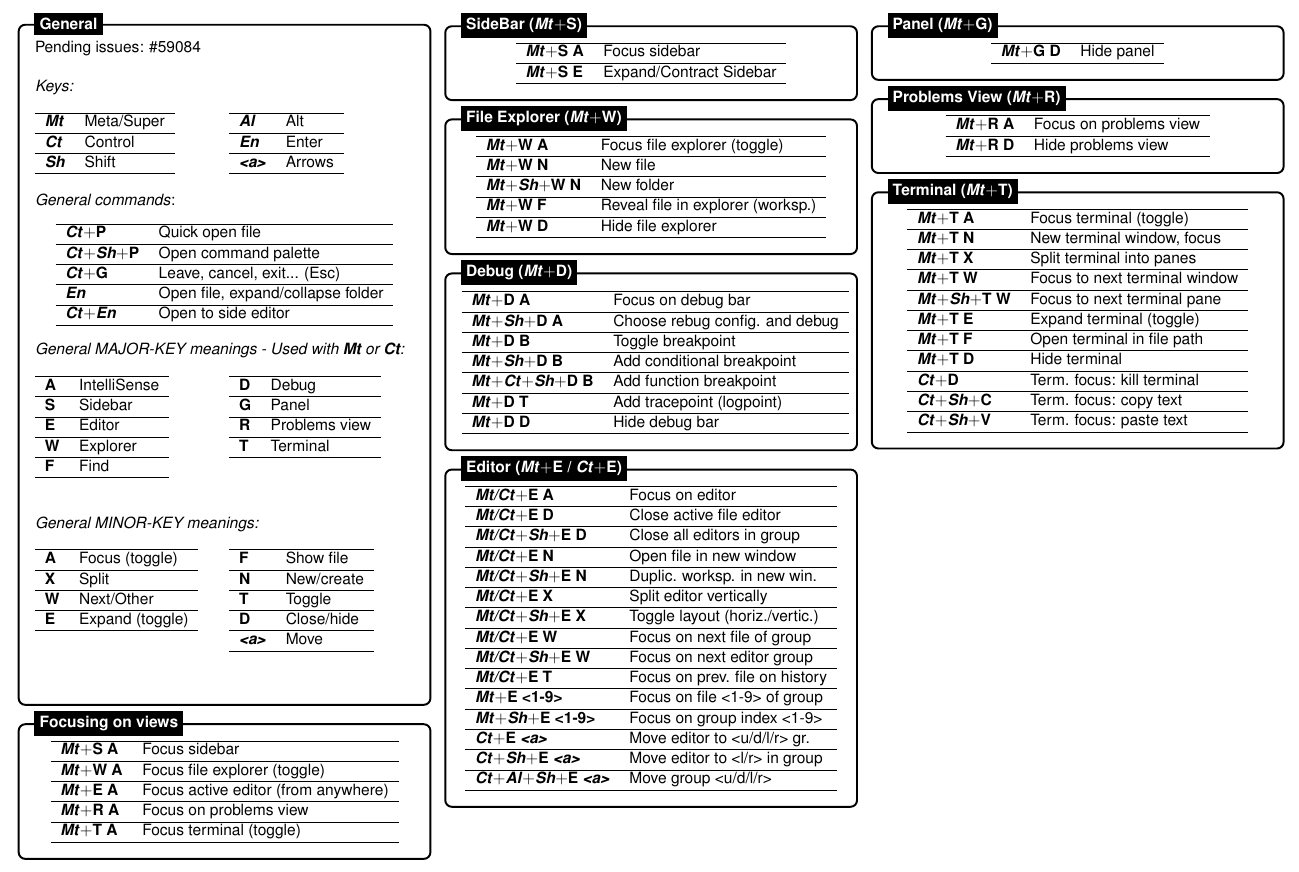
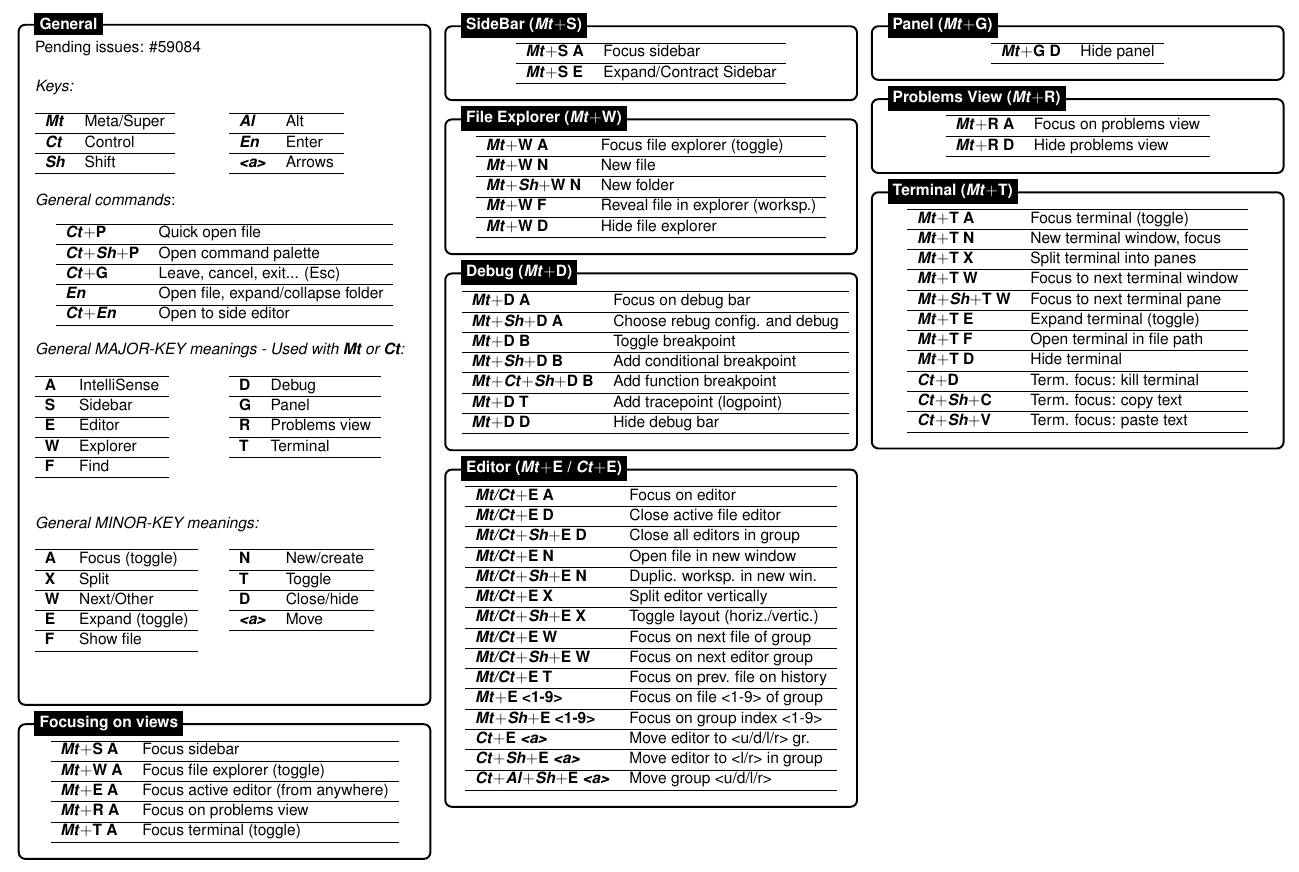
Before and after one commit to dsanz006/vscode_keybindings, a LaTeX document (vscode_cheatcsheet.tex): part of the page, cut so that both start at the same text. Compiled offline with pdfLaTeX.

Commit message:
small pos change

```diff
--- a/vscode_cheatcsheet.tex
+++ b/vscode_cheatcsheet.tex
@@ -124,10 +124,10 @@
                 \textbf{X} & Split \\ \hline
                 \textbf{W} & Next/Other \\ \hline
                 \textbf{E} & Expand (toggle) \\ \hline
+                \textbf{F} & Show file \\ \hline
             \end{tabular}
             \begin{tabular}{ll}
                 \hline
-                \textbf{F} & Show file \\ \hline
                 \textbf{N} & New/create \\ \hline
                 \textbf{T} & Toggle \\ \hline
                 \textbf{D} & Close/hide \\ \hline
```
